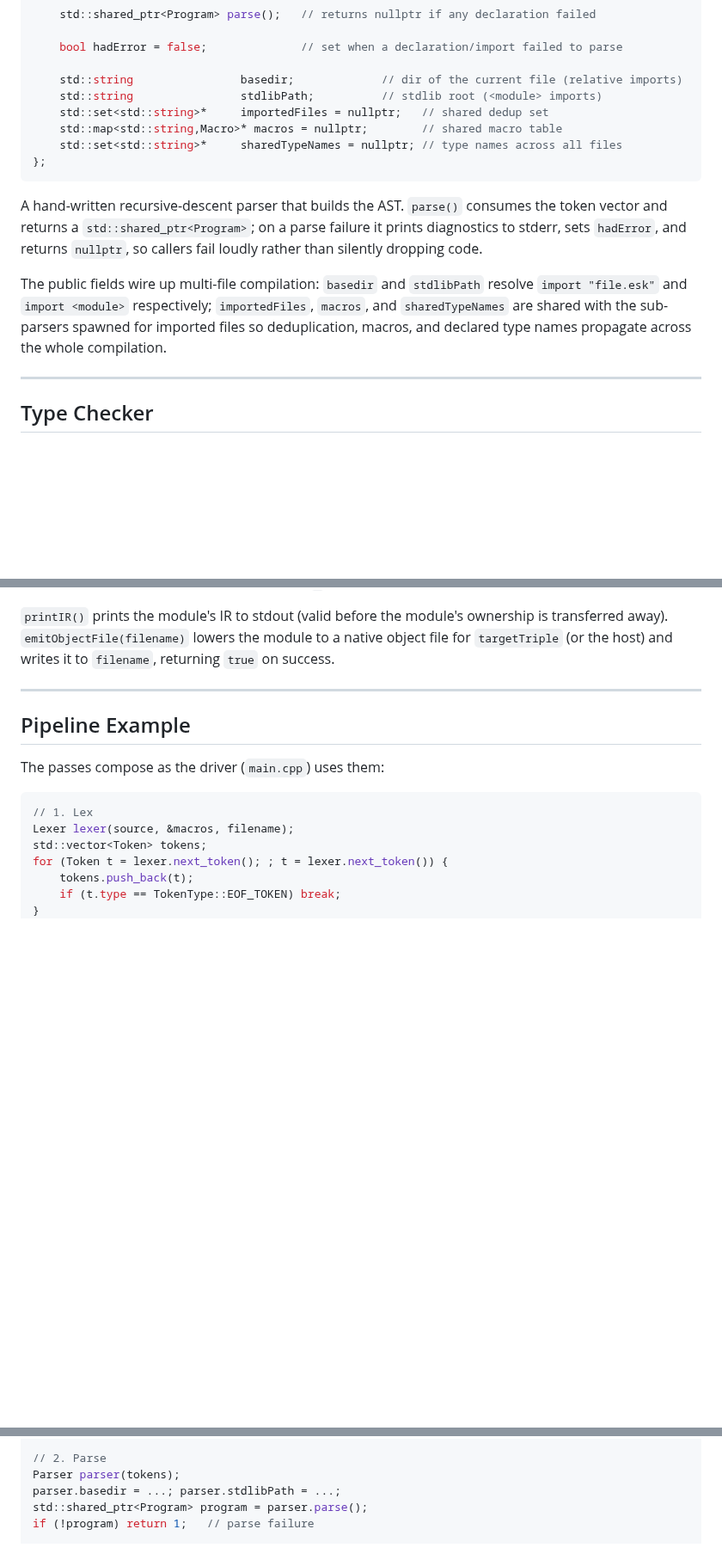
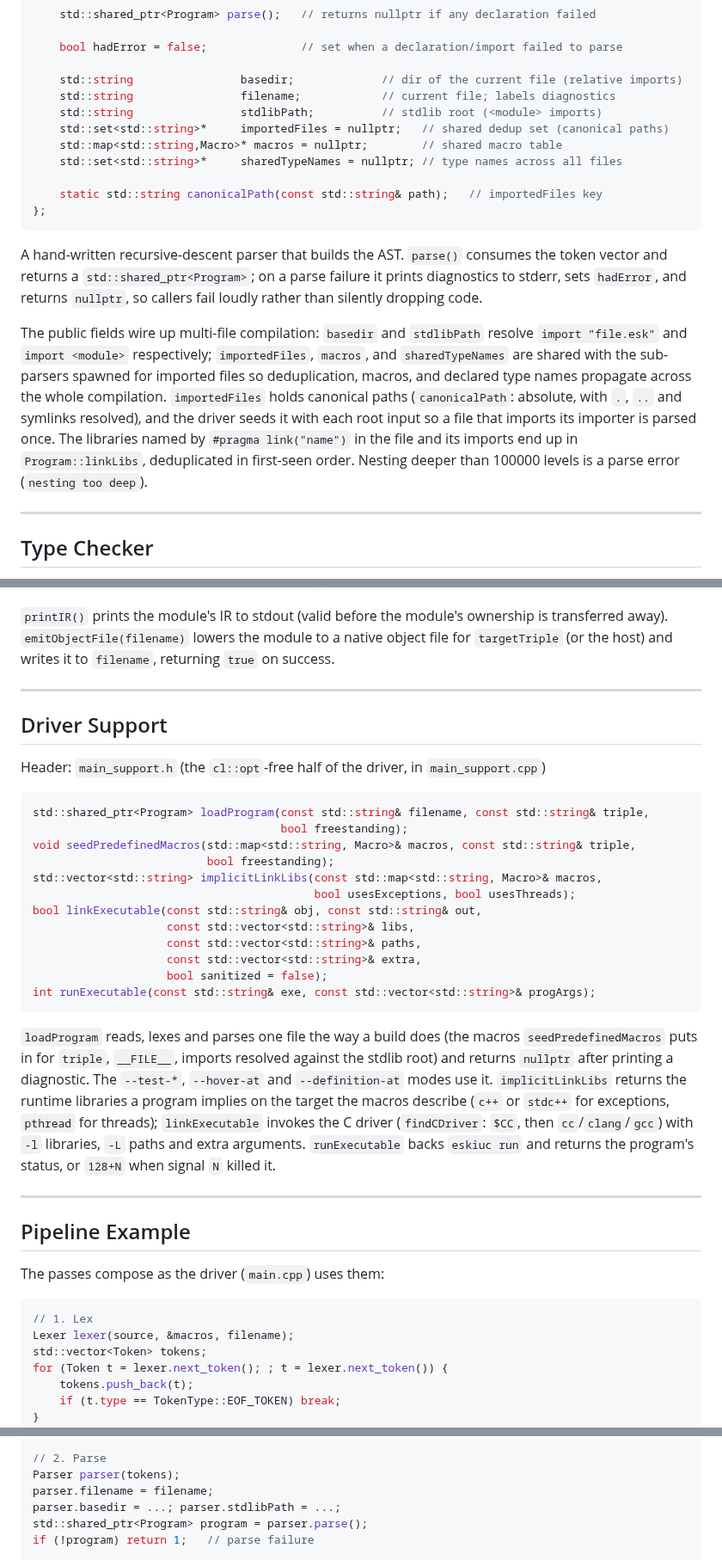
Before and after one commit to doranteseduardo/eskiu, a Markdown page: docs/API.md, 3 parts joined by grey strips. Shown at 86% size. GitHub-like rendering; blank space fills up the shorter version.

Commit message:
docs: API parser fields, preprocess, driver support

````diff
--- a/docs/API.md
+++ b/docs/API.md
@@ -82,10 +89,13 @@ public:
     bool hadError = false;              // set when a declaration/import failed to parse
 
     std::string                basedir;             // dir of the current file (relative imports)
+    std::string                filename;            // current file; labels diagnostics
     std::string                stdlibPath;          // stdlib root (<module> imports)
-    std::set<std::string>*     importedFiles = nullptr;   // shared dedup set
+    std::set<std::string>*     importedFiles = nullptr;   // shared dedup set (canonical paths)
     std::map<std::string,Macro>* macros = nullptr;        // shared macro table
     std::set<std::string>*     sharedTypeNames = nullptr; // type names across all files
+
+    static std::string canonicalPath(const std::string& path);   // importedFiles key
 };
 ```
 
@@ -98,7 +108,12 @@ The public fields wire up multi-file compilation: `basedir` and `stdlibPath`
 resolve `import "file.esk"` and `import <module>` respectively; `importedFiles`,
 `macros`, and `sharedTypeNames` are shared with the sub-parsers spawned for
 imported files so deduplication, macros, and declared type names propagate across
-the whole compilation.
+the whole compilation. `importedFiles` holds canonical paths (`canonicalPath`:
+absolute, with `.`, `..` and symlinks resolved), and the driver seeds it with each
+root input so a file that imports its importer is parsed once. The libraries named
+by `#pragma link("name")` in the file and its imports end up in
+`Program::linkLibs`, deduplicated in first-seen order. Nesting deeper than 100000
+levels is a parse error (`nesting too deep`).
 
 ---
 
@@ -229,6 +244,37 @@ returning `true` on success.
 
 ---
 
+## Driver Support
+
+Header: `main_support.h` (the `cl::opt`-free half of the driver, in `main_support.cpp`)
+
+```cpp
+std::shared_ptr<Program> loadProgram(const std::string& filename, const std::string& triple,
+                                     bool freestanding);
+void seedPredefinedMacros(std::map<std::string, Macro>& macros, const std::string& triple,
+                          bool freestanding);
+std::vector<std::string> implicitLinkLibs(const std::map<std::string, Macro>& macros,
+                                          bool usesExceptions, bool usesThreads);
+bool linkExecutable(const std::string& obj, const std::string& out,
+                    const std::vector<std::string>& libs,
+                    const std::vector<std::string>& paths,
+                    const std::vector<std::string>& extra,
+                    bool sanitized = false);
+int runExecutable(const std::string& exe, const std::vector<std::string>& progArgs);
+```
+
+`loadProgram` reads, lexes and parses one file the way a build does (the macros
+`seedPredefinedMacros` puts in for `triple`, `__FILE__`, imports resolved against
+the stdlib root) and returns `nullptr` after printing a diagnostic. The `--test-*`,
+`--hover-at` and `--definition-at` modes use it. `implicitLinkLibs` returns the
+runtime libraries a program implies on the target the macros describe (`c++` or
+`stdc++` for exceptions, `pthread` for threads); `linkExecutable` invokes the C
+driver (`findCDriver`: `$CC`, then `cc`/`clang`/`gcc`) with `-l` libraries, `-L`
+paths and extra arguments. `runExecutable` backs `eskiuc run` and returns the
+program's status, or `128+N` when signal `N` killed it.
+
+---
+
 ## Pipeline Example
 
 The passes compose as the driver (`main.cpp`) uses them:
@@ -245,6 +291,7 @@ if (lexer.hadError) return 1;
 
 // 2. Parse
 Parser parser(tokens);
+parser.filename = filename;
 parser.basedir = ...; parser.stdlibPath = ...;
 std::shared_ptr<Program> program = parser.parse();
 if (!program) return 1;   // parse failure
````
Also changed, not shown: other parts of docs/API.md (+8 -1 lines).
